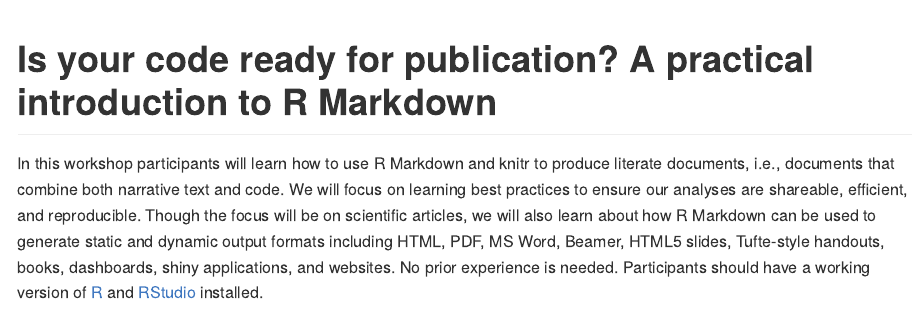
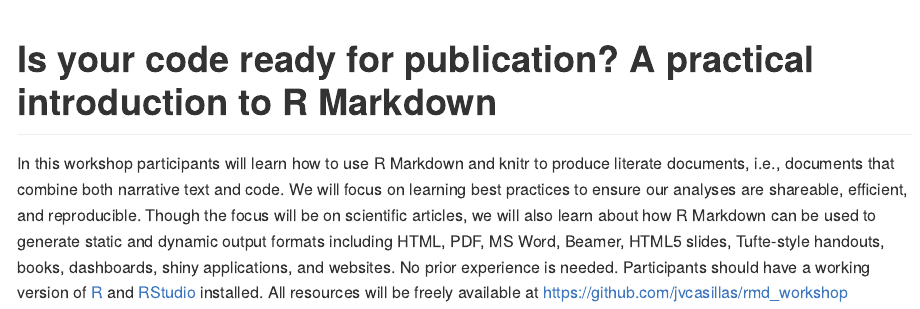
Before and after one commit to jvcasillas/rmd_workshop, an R Markdown document (README.Rmd): the page in a window 1100 px wide, from its top. The pictures show the output file README.md that the author committed with the source, drawn offline in the style of GitHub.

Commit message:
add link

```diff
--- a/README.Rmd
+++ b/README.Rmd
@@ -8,3 +8,4 @@
 Though the focus will be on scientific articles, we will also learn about how R Markdown can be used to generate static and dynamic output formats including HTML, PDF, MS Word, Beamer, HTML5 slides, Tufte-style handouts, books, dashboards, shiny applications, and websites.
 No prior experience is needed.
 Participants should have a working version of [R](https://cran.r-project.org) and [RStudio](https://www.rstudio.com/products/rstudio/) installed.
+All resources will be freely available at [https://github.com/jvcasillas/rmd_workshop](https://github.com/jvcasillas/rmd_workshop)
```
Also changed, not shown: README.md.
